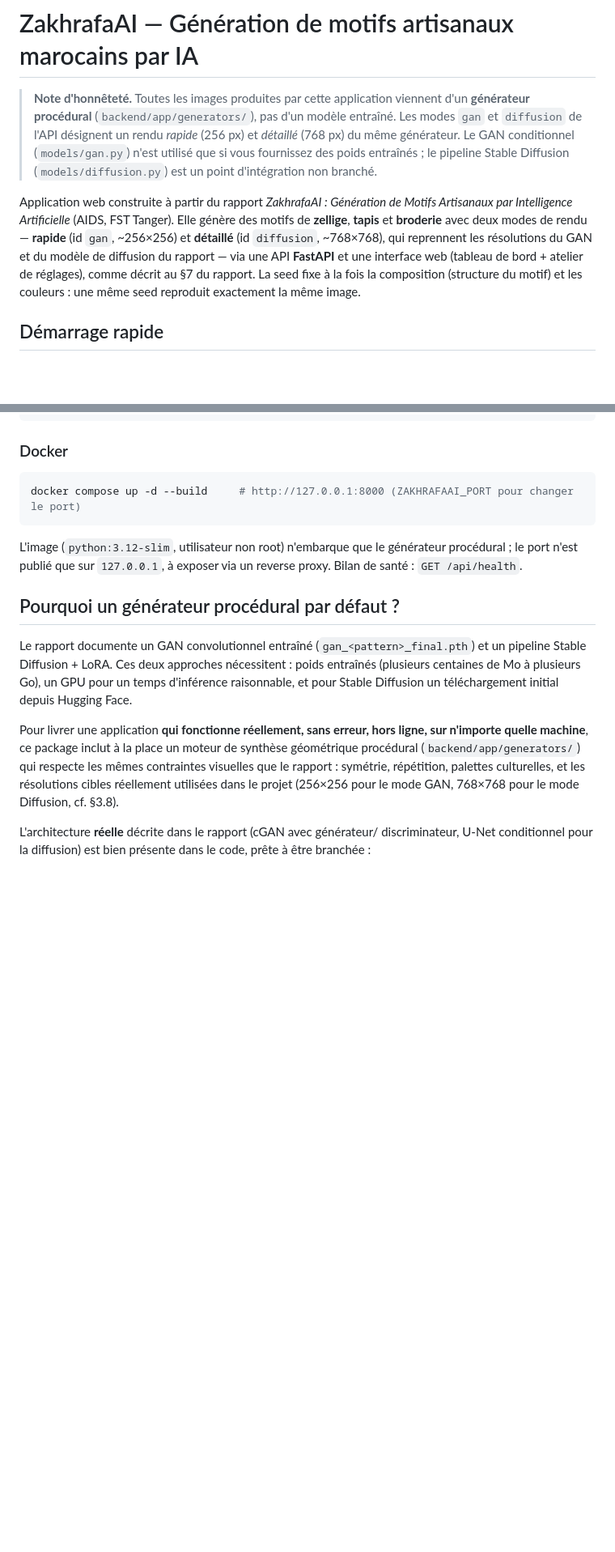
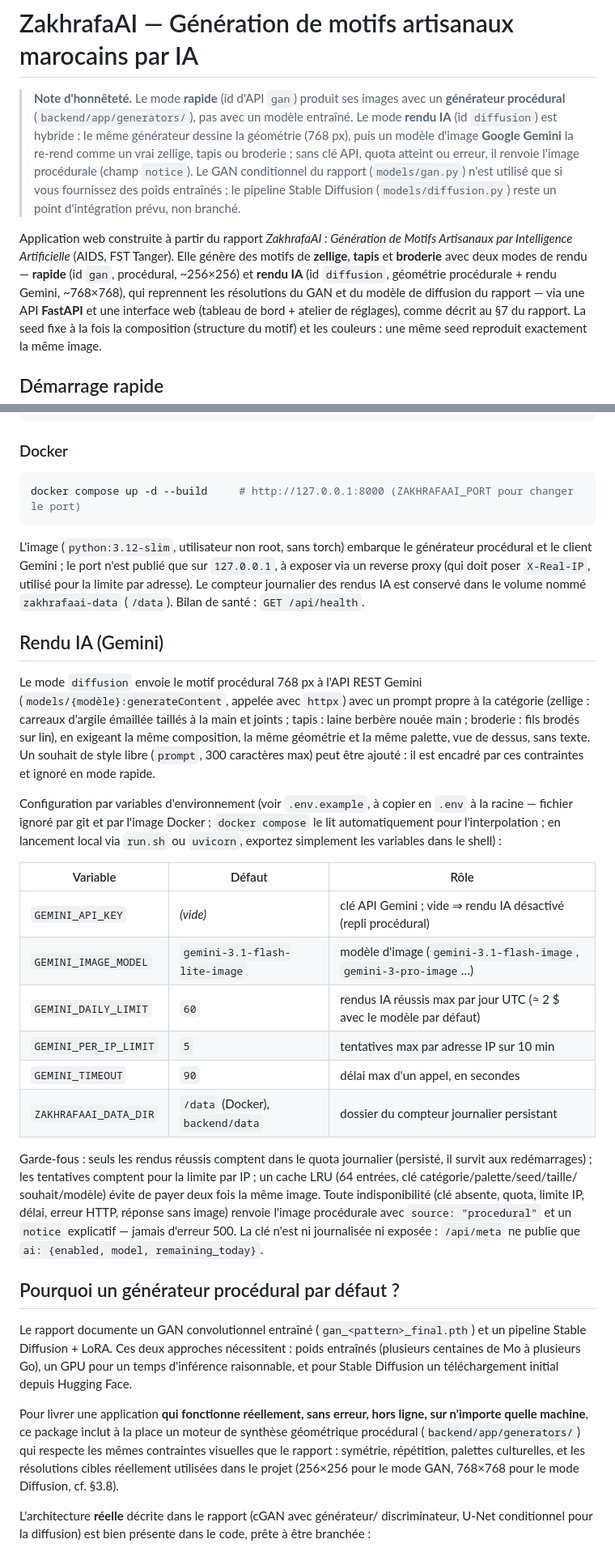
Before and after one commit to msoueilem/ZakhrafaAI, a Markdown page: README.md, 2 parts joined by grey strips. Shown at 81% size. Rendered like a GitHub page; blank space fills up the shorter version.

Commit message:
docs: rendu IA Gemini, variables d'environnement et .env.example
Co-Authored-By: Claude Opus 5.5 <noreply@anthropic.com>

````diff
--- a/README.md
+++ b/README.md
@@ -1,19 +1,23 @@
 # ZakhrafaAI — Génération de motifs artisanaux marocains par IA
 
-> **Note d'honnêteté.** Toutes les images produites par cette application
-> viennent d'un **générateur procédural** (`backend/app/generators/`), pas
-> d'un modèle entraîné. Les modes `gan` et `diffusion` de l'API désignent un
-> rendu *rapide* (256 px) et *détaillé* (768 px) du même générateur. Le GAN
-> conditionnel (`models/gan.py`) n'est utilisé que si vous fournissez des
-> poids entraînés ; le pipeline Stable Diffusion (`models/diffusion.py`) est
-> un point d'intégration non branché.
+> **Note d'honnêteté.** Le mode **rapide** (id d'API `gan`) produit ses
+> images avec un **générateur procédural** (`backend/app/generators/`), pas
+> avec un modèle entraîné. Le mode **rendu IA** (id `diffusion`) est
+> hybride : le même générateur dessine la géométrie (768 px), puis un modèle
+> d'image **Google Gemini** la re-rend comme un vrai zellige, tapis ou
+> broderie ; sans clé API, quota atteint ou erreur, il renvoie l'image
+> procédurale (champ `notice`). Le GAN conditionnel du rapport
+> (`models/gan.py`) n'est utilisé que si vous fournissez des poids
+> entraînés ; le pipeline Stable Diffusion (`models/diffusion.py`) reste un
+> point d'intégration prévu, non branché.
 
 Application web construite à partir du rapport *ZakhrafaAI : Génération de
 Motifs Artisanaux par Intelligence Artificielle* (AIDS, FST Tanger).
 Elle génère des motifs de **zellige**, **tapis** et **broderie** avec deux
-modes de rendu — **rapide** (id `gan`, ~256×256) et **détaillé** (id
-`diffusion`, ~768×768), qui reprennent les résolutions du GAN et du modèle
-de diffusion du rapport — via une API **FastAPI** et une interface web
+modes de rendu — **rapide** (id `gan`, procédural, ~256×256) et **rendu IA**
+(id `diffusion`, géométrie procédurale + rendu Gemini, ~768×768), qui
+reprennent les résolutions du GAN et du modèle de diffusion du rapport —
+via une API **FastAPI** et une interface web
 (tableau de bord + atelier de réglages), comme décrit au §7 du rapport.
 La seed fixe à la fois la composition (structure du motif) et les couleurs :
 une même seed reproduit exactement la même image.
@@ -54,9 +59,47 @@ uvicorn app.main:app              # ajoutez --reload pour le développement
 ```bash
 docker compose up -d --build     # http://127.0.0.1:8000 (ZAKHRAFAAI_PORT pour changer le port)
 ```
-L'image (`python:3.12-slim`, utilisateur non root) n'embarque que le
-générateur procédural ; le port n'est publié que sur `127.0.0.1`, à exposer
-via un reverse proxy. Bilan de santé : `GET /api/health`.
+L'image (`python:3.12-slim`, utilisateur non root, sans torch) embarque le
+générateur procédural et le client Gemini ; le port n'est publié que sur
+`127.0.0.1`, à exposer via un reverse proxy (qui doit poser `X-Real-IP`,
+utilisé pour la limite par adresse). Le compteur journalier des rendus IA
+est conservé dans le volume nommé `zakhrafaai-data` (`/data`). Bilan de
+santé : `GET /api/health`.
+
+## Rendu IA (Gemini)
+
+Le mode `diffusion` envoie le motif procédural 768 px à l'API REST Gemini
+(`models/{modèle}:generateContent`, appelée avec `httpx`) avec un prompt
+propre à la catégorie (zellige : carreaux d'argile émaillée taillés à la
+main et joints ; tapis : laine berbère nouée main ; broderie : fils brodés
+sur lin), en exigeant la même composition, la même géométrie et la même
+palette, vue de dessus, sans texte. Un souhait de style libre (`prompt`,
+300 caractères max) peut être ajouté : il est encadré par ces contraintes
+et ignoré en mode rapide.
+
+Configuration par variables d'environnement (voir `.env.example`, à copier
+en `.env` à la racine — fichier ignoré par git et par l'image Docker ;
+`docker compose` le lit automatiquement pour l'interpolation ; en lancement
+local via `run.sh` ou `uvicorn`, exportez simplement les variables dans le
+shell) :
+
+| Variable              | Défaut                          | Rôle |
+|-----------------------|---------------------------------|------|
+| `GEMINI_API_KEY`      | *(vide)*                        | clé API Gemini ; vide ⇒ rendu IA désactivé (repli procédural) |
+| `GEMINI_IMAGE_MODEL`  | `gemini-3.1-flash-lite-image`   | modèle d'image (`gemini-3.1-flash-image`, `gemini-3-pro-image`…) |
+| `GEMINI_DAILY_LIMIT`  | `60`                            | rendus IA réussis max par jour UTC (≈ 2 $ avec le modèle par défaut) |
+| `GEMINI_PER_IP_LIMIT` | `5`                             | tentatives max par adresse IP sur 10 min |
+| `GEMINI_TIMEOUT`      | `90`                            | délai max d'un appel, en secondes |
+| `ZAKHRAFAAI_DATA_DIR` | `/data` (Docker), `backend/data` | dossier du compteur journalier persistant |
+
+Garde-fous : seuls les rendus réussis comptent dans le quota journalier
+(persisté, il survit aux redémarrages) ; les tentatives comptent pour la
+limite par IP ; un cache LRU (64 entrées, clé catégorie/palette/seed/taille/
+souhait/modèle) évite de payer deux fois la même image. Toute indisponibilité
+(clé absente, quota, limite IP, délai, erreur HTTP, réponse sans image)
+renvoie l'image procédurale avec `source: "procedural"` et un `notice`
+explicatif — jamais d'erreur 500. La clé n'est ni journalisée ni exposée :
+`/api/meta` ne publie que `ai: {enabled, model, remaining_today}`.
 
 ## Pourquoi un générateur procédural par défaut ?
 
````
Also changed, not shown: other parts of README.md (+17 -5 lines).
